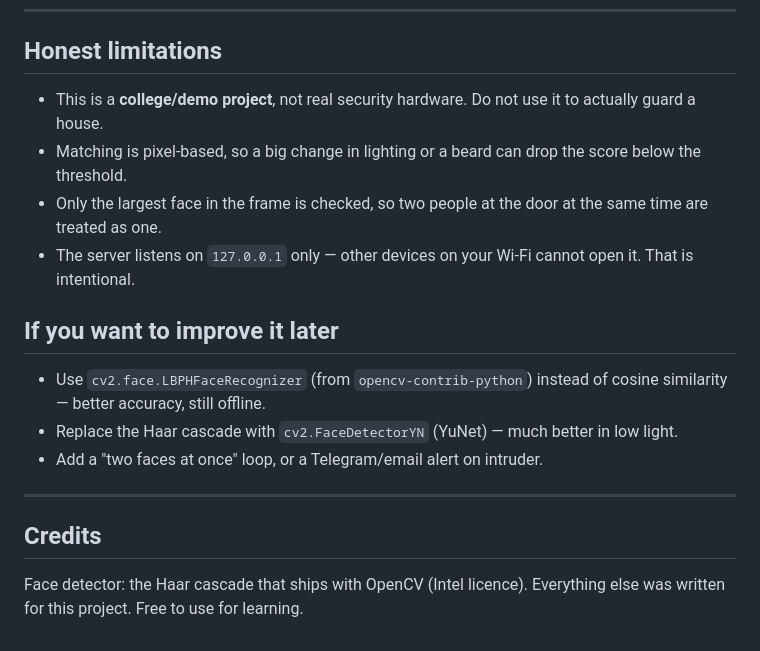
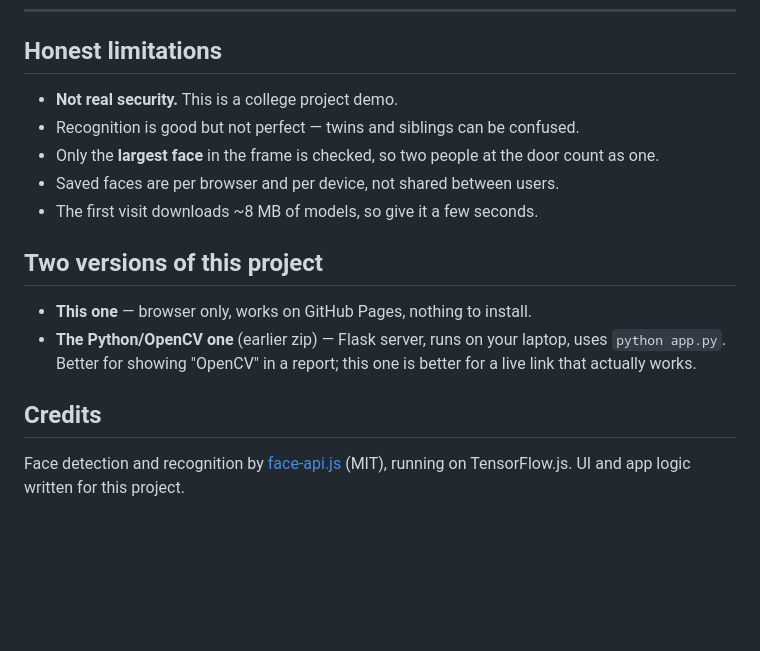
Before and after one commit to piyush-kj/smartHome, a Markdown page: README.md, the part around one of its changes. Drawn GitHub-style; blank space fills up the shorter version.

```diff
--- a/README.md
+++ b/README.md
@@ -149,26 +138,22 @@ The screen always shows the actual match score, for example `match 0.87
 
 ## Honest limitations
 
-- This is a **college/demo project**, not real security hardware. Do not use it
-  to actually guard a house.
-- Matching is pixel-based, so a big change in lighting or a beard can drop the
-  score below the threshold.
-- Only the largest face in the frame is checked, so two people at the door at
-  the same time are treated as one.
-- The server listens on `127.0.0.1` only — other devices on your Wi-Fi cannot
-  open it. That is intentional.
+- **Not real security.** This is a college project demo.
+- Recognition is good but not perfect — twins and siblings can be confused.
+- Only the **largest face** in the frame is checked, so two people at the door
+  count as one.
+- Saved faces are per browser and per device, not shared between users.
+- The first visit downloads ~8 MB of models, so give it a few seconds.
 
-## If you want to improve it later
+## Two versions of this project
 
-- Use `cv2.face.LBPHFaceRecognizer` (from `opencv-contrib-python`) instead of
-  cosine similarity — better accuracy, still offline.
-- Replace the Haar cascade with `cv2.FaceDetectorYN` (YuNet) — much better in
-  low light.
-- Add a "two faces at once" loop, or a Telegram/email alert on intruder.
-
----
+- **This one** — browser only, works on GitHub Pages, nothing to install.
+- **The Python/OpenCV one** (earlier zip) — Flask server, runs on your laptop,
+  uses `python app.py`. Better for showing "OpenCV" in a report; this one is
+  better for a live link that actually works.
 
 ## Credits
 
-Face detector: the Haar cascade that ships with OpenCV (Intel licence).
-Everything else was written for this project. Free to use for learning.
+Face detection and recognition by
+[face-api.js](https://github.com/vladmandic/face-api) (MIT), running on
+TensorFlow.js. UI and app logic written for this project.
```
Also changed, not shown: other parts of README.md (+92 -103 lines), screenshot.jpg, 8 other files.
